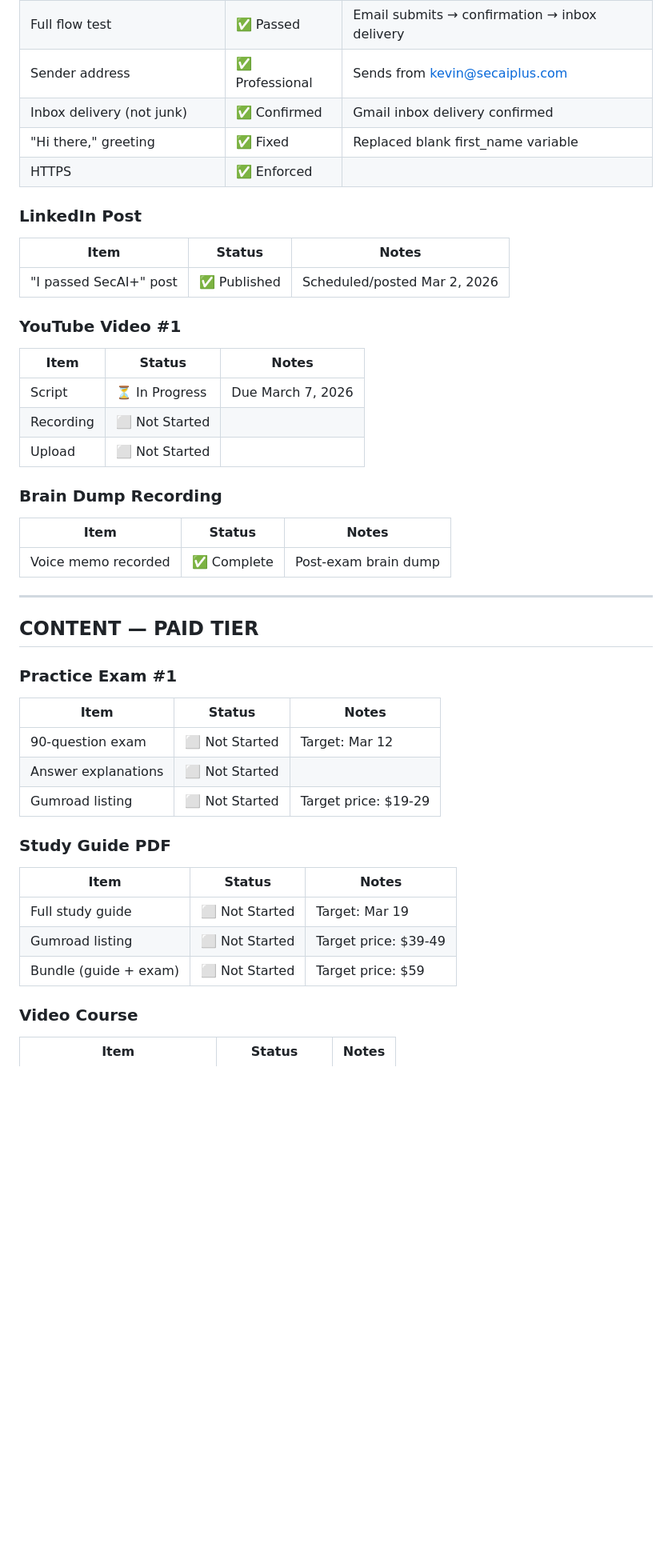
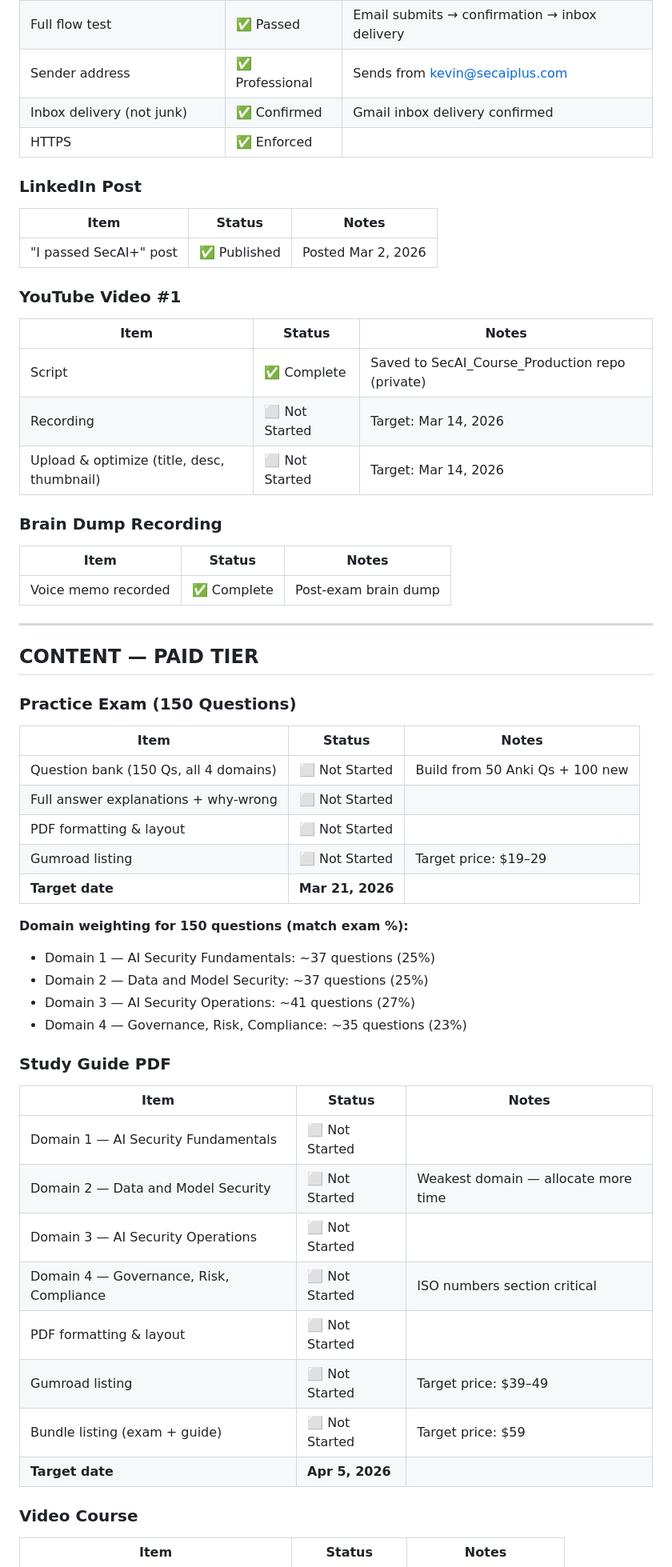
Before and after one commit to KPH3802/SecAI-Course-Project, a Markdown page: MASTER_STATUS.md, the part around one of its changes. Shown at 80% size. Rendered like a GitHub page; blank space fills up the shorter version.

Commit message:
Update MASTER_STATUS: YouTube script complete, add full phase timeline through May 2026

```diff
--- a/MASTER_STATUS.md
+++ b/MASTER_STATUS.md
@@ -44,20 +69,19 @@
 | Full flow test | ✅ Passed | Email submits → confirmation → inbox delivery |
 | Sender address | ✅ Professional | Sends from kevin@secaiplus.com |
 | Inbox delivery (not junk) | ✅ Confirmed | Gmail inbox delivery confirmed |
-| "Hi there," greeting | ✅ Fixed | Replaced blank first_name variable |
 | HTTPS | ✅ Enforced | |
 
 ### LinkedIn Post
 | Item | Status | Notes |
 |------|--------|-------|
-| "I passed SecAI+" post | ✅ Published | Scheduled/posted Mar 2, 2026 |
+| "I passed SecAI+" post | ✅ Published | Posted Mar 2, 2026 |
 
 ### YouTube Video #1
 | Item | Status | Notes |
 |------|--------|-------|
-| Script | ⏳ In Progress | Due March 7, 2026 |
-| Recording | ⬜ Not Started | |
-| Upload | ⬜ Not Started | |
+| Script | ✅ Complete | Saved to SecAI_Course_Production repo (private) |
+| Recording | ⬜ Not Started | Target: Mar 14, 2026 |
+| Upload & optimize (title, desc, thumbnail) | ⬜ Not Started | Target: Mar 14, 2026 |
 
 ### Brain Dump Recording
 | Item | Status | Notes |
@@ -68,19 +92,32 @@
 
 ## CONTENT — PAID TIER
 
-### Practice Exam #1
+### Practice Exam (150 Questions)
 | Item | Status | Notes |
 |------|--------|-------|
-| 90-question exam | ⬜ Not Started | Target: Mar 12 |
-| Answer explanations | ⬜ Not Started | |
-| Gumroad listing | ⬜ Not Started | Target price: $19-29 |
+| Question bank (150 Qs, all 4 domains) | ⬜ Not Started | Build from 50 Anki Qs + 100 new |
+| Full answer explanations + why-wrong | ⬜ Not Started | |
+| PDF formatting & layout | ⬜ Not Started | |
+| Gumroad listing | ⬜ Not Started | Target price: $19–29 |
+| **Target date** | **Mar 21, 2026** | |
+
+**Domain weighting for 150 questions (match exam %):**
+- Domain 1 — AI Security Fundamentals: ~37 questions (25%)
+- Domain 2 — Data and Model Security: ~37 questions (25%)
+- Domain 3 — AI Security Operations: ~41 questions (27%)
+- Domain 4 — Governance, Risk, Compliance: ~35 questions (23%)
 
 ### Study Guide PDF
 | Item | Status | Notes |
 |------|--------|-------|
-| Full study guide | ⬜ Not Started | Target: Mar 19 |
-| Gumroad listing | ⬜ Not Started | Target price: $39-49 |
-| Bundle (guide + exam) | ⬜ Not Started | Target price: $59 |
+| Domain 1 — AI Security Fundamentals | ⬜ Not Started | |
+| Domain 2 — Data and Model Security | ⬜ Not Started | Weakest domain — allocate more time |
+| Domain 3 — AI Security Operations | ⬜ Not Started | |
+| Domain 4 — Governance, Risk, Compliance | ⬜ Not Started | ISO numbers section critical |
+| PDF formatting & layout | ⬜ Not Started | |
+| Gumroad listing | ⬜ Not Started | Target price: $39–49 |
+| Bundle listing (exam + guide) | ⬜ Not Started | Target price: $59 |
+| **Target date** | **Apr 5, 2026** | |
 
 ### Video Course
 | Item | Status | Notes |
```
Also changed, not shown: other parts of MASTER_STATUS.md (+43 -21 lines).
